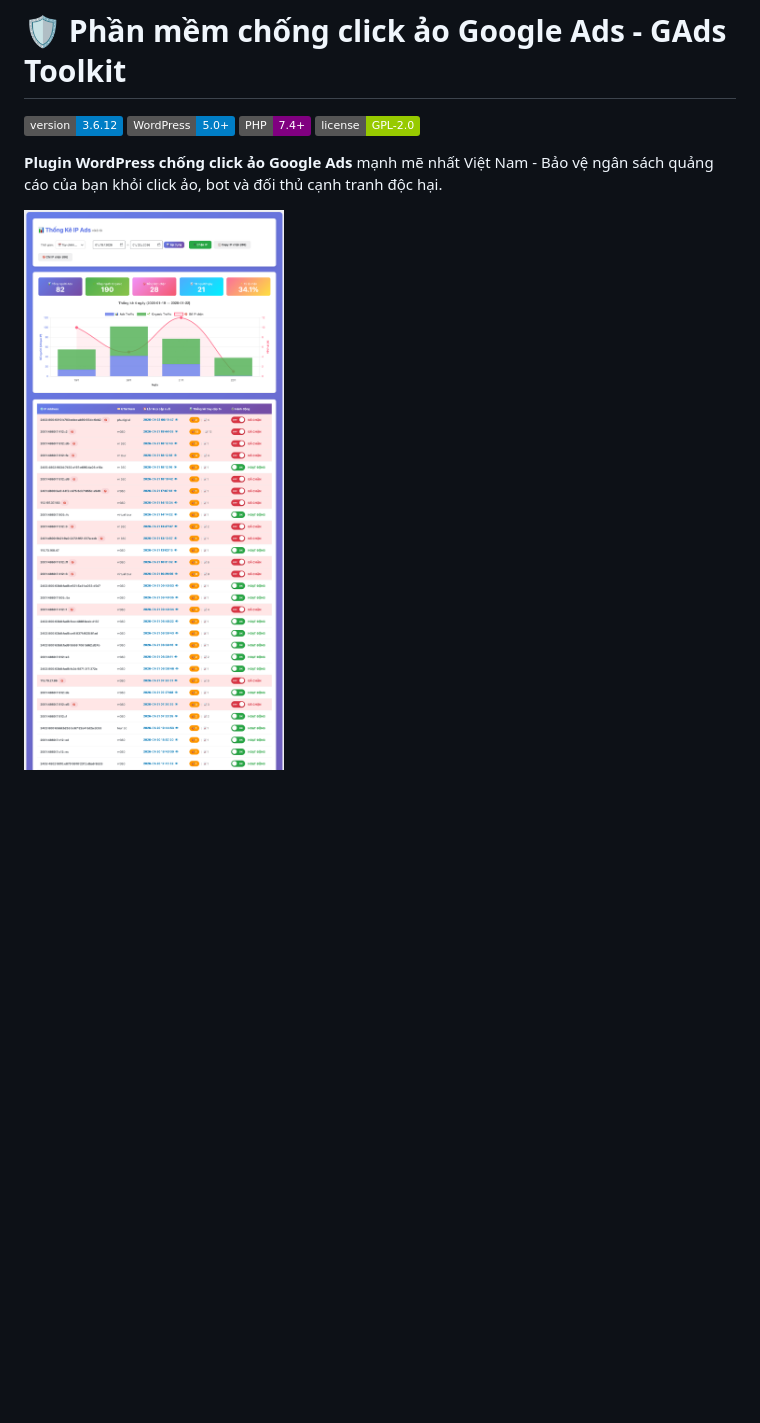
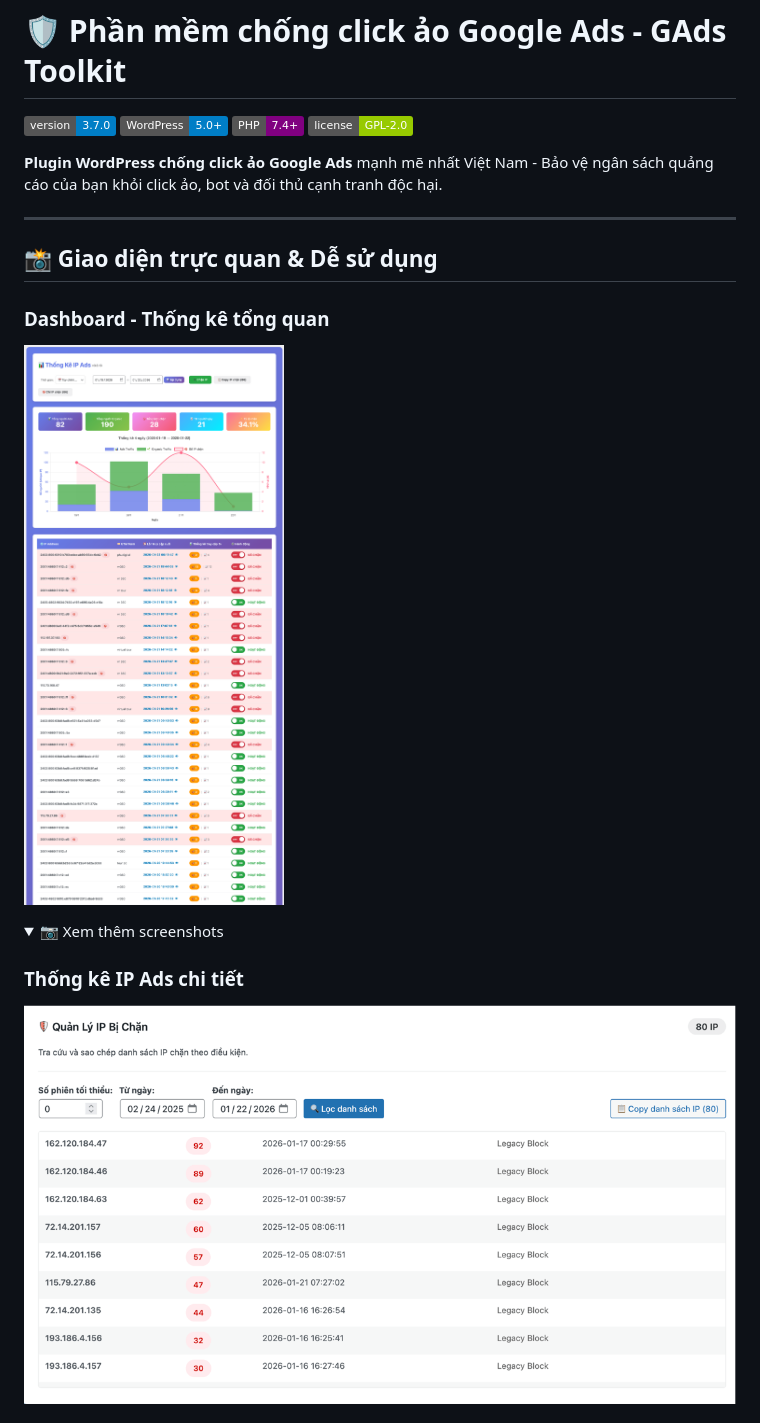
Before and after one commit to phudigital/gads-toolkit, a Markdown page: README.md, the part around one of its changes. GitHub-like rendering; folded sections open; badges without logos; blank space fills up the shorter version.

```diff
--- a/README.md
+++ b/README.md
@@ -1,10 +1,24 @@
 # 🛡️ Phần mềm chống click ảo Google Ads - GAds Toolkit
 
-![Version](https://img.shields.io/badge/version-3.6.12-blue.svg)
+![Version](https://img.shields.io/badge/version-3.7.0-blue.svg)
 ![WordPress](https://img.shields.io/badge/WordPress-5.0%2B-blue.svg)
 ![PHP](https://img.shields.io/badge/PHP-7.4%2B-purple.svg)
 ![License](https://img.shields.io/badge/license-GPL--2.0-green.svg)
 
 **Plugin WordPress chống click ảo Google Ads** mạnh mẽ nhất Việt Nam - Bảo vệ ngân sách quảng cáo của bạn khỏi click ảo, bot và đối thủ cạnh tranh độc hại.
 
-![Dashboard Screenshot](https://raw.githubusercontent.com/phudigital/gads-toolkit/main/assets/screenshot.png)
+---
+
+## 📸 Giao diện trực quan & Dễ sử dụng
+
+### Dashboard - Thống kê tổng quan
+
+![Dashboard](https://raw.githubusercontent.com/phudigital/gads-toolkit/main/assets/screenshot.png)
+
+<details>
+<summary>📷 Xem thêm screenshots</summary>
+
+### Thống kê IP Ads chi tiết
+
+![IP Ads Stats](https://raw.githubusercontent.com/phudigital/gads-toolkit/main/assets/screenshot1.png)
+
```
Also changed, not shown: other parts of README.md (+19 -3 lines).
